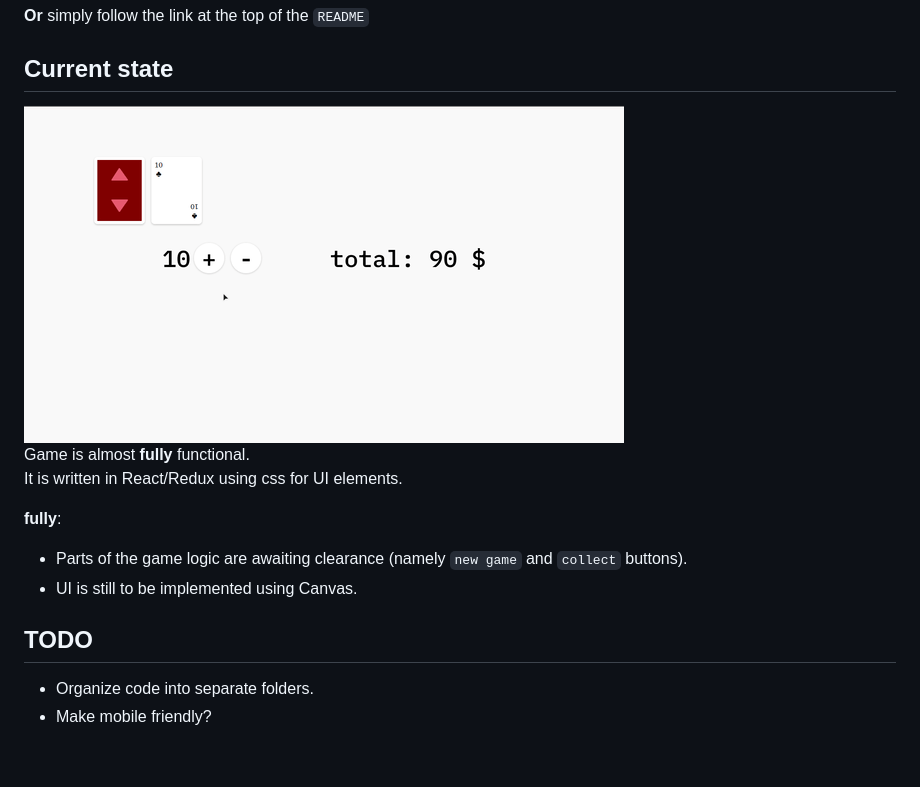
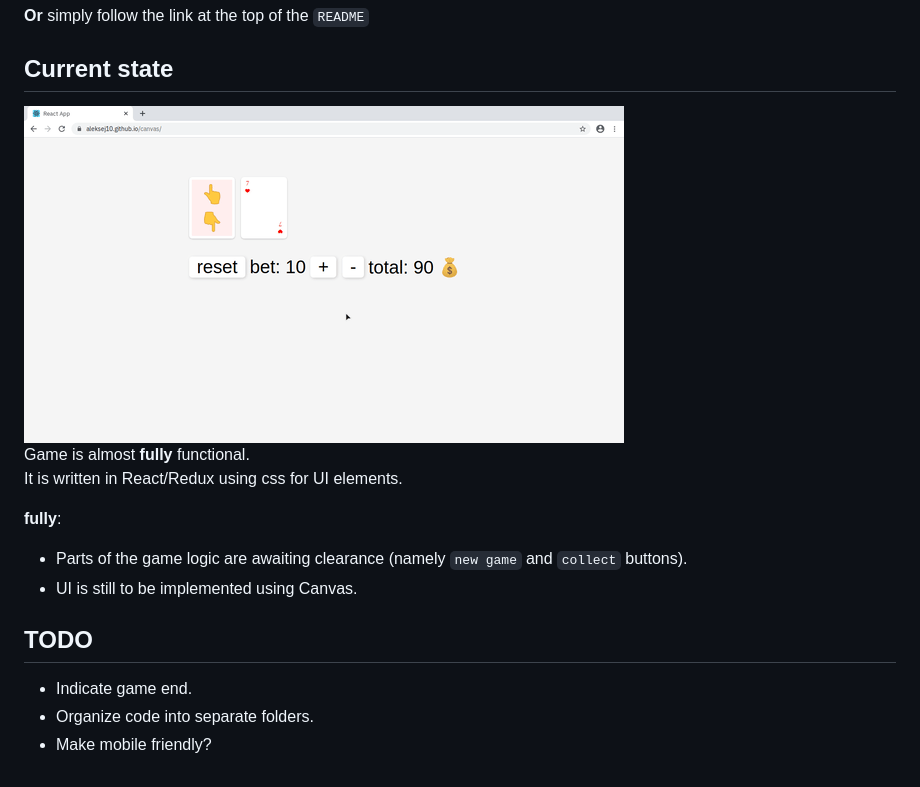
Before and after one commit to Aleksej10/canvas, a Markdown page: README.md, the part around the change. Drawn GitHub-style; pictures changed too: demo.gif.

Commit message:
new demo

```diff
--- a/README.md
+++ b/README.md
@@ -56,5 +56,6 @@ It is written in React/Redux using css for UI elements.
 
 
 ## TODO
+* Indicate game end.
 * Organize code into separate folders.
 * Make mobile friendly?
```
